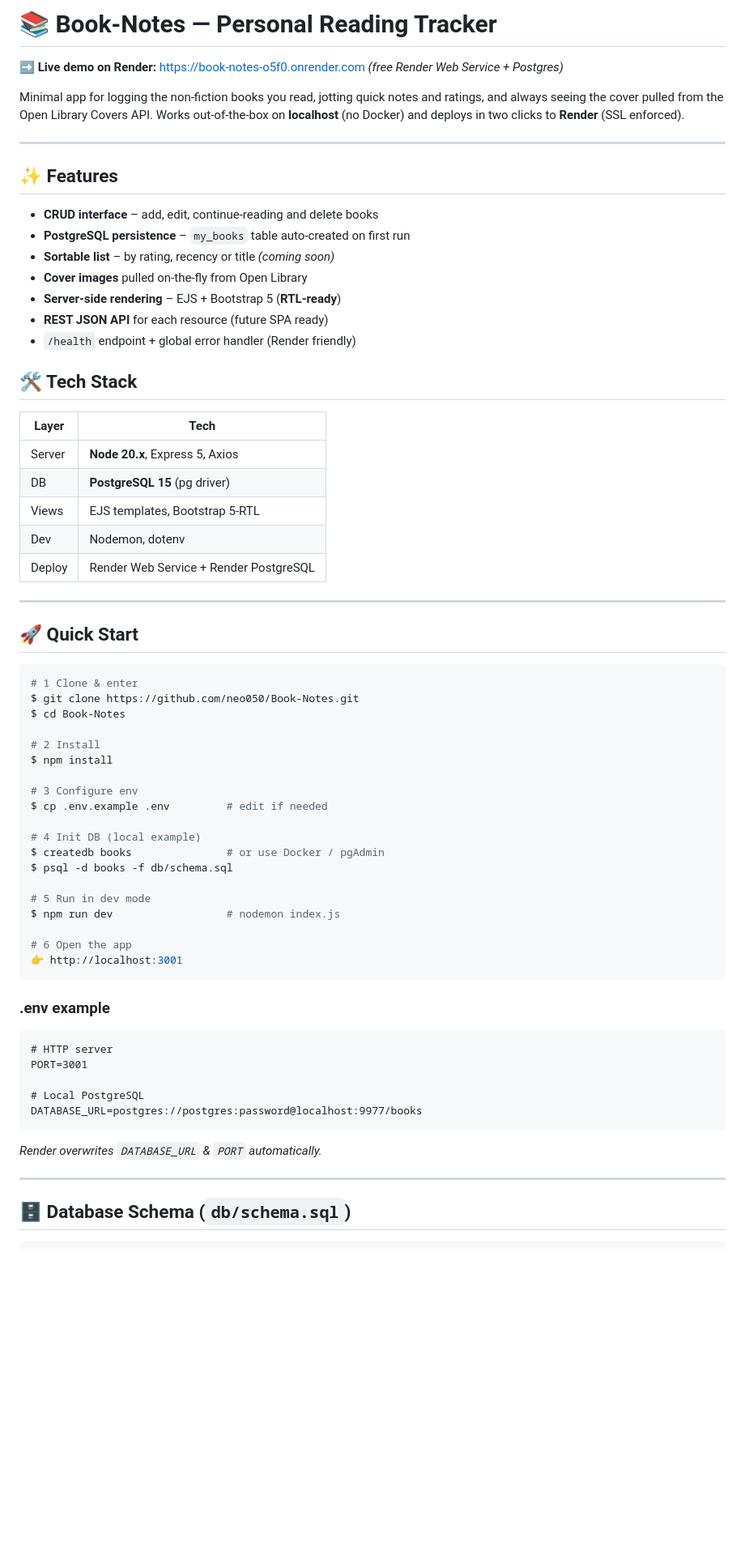
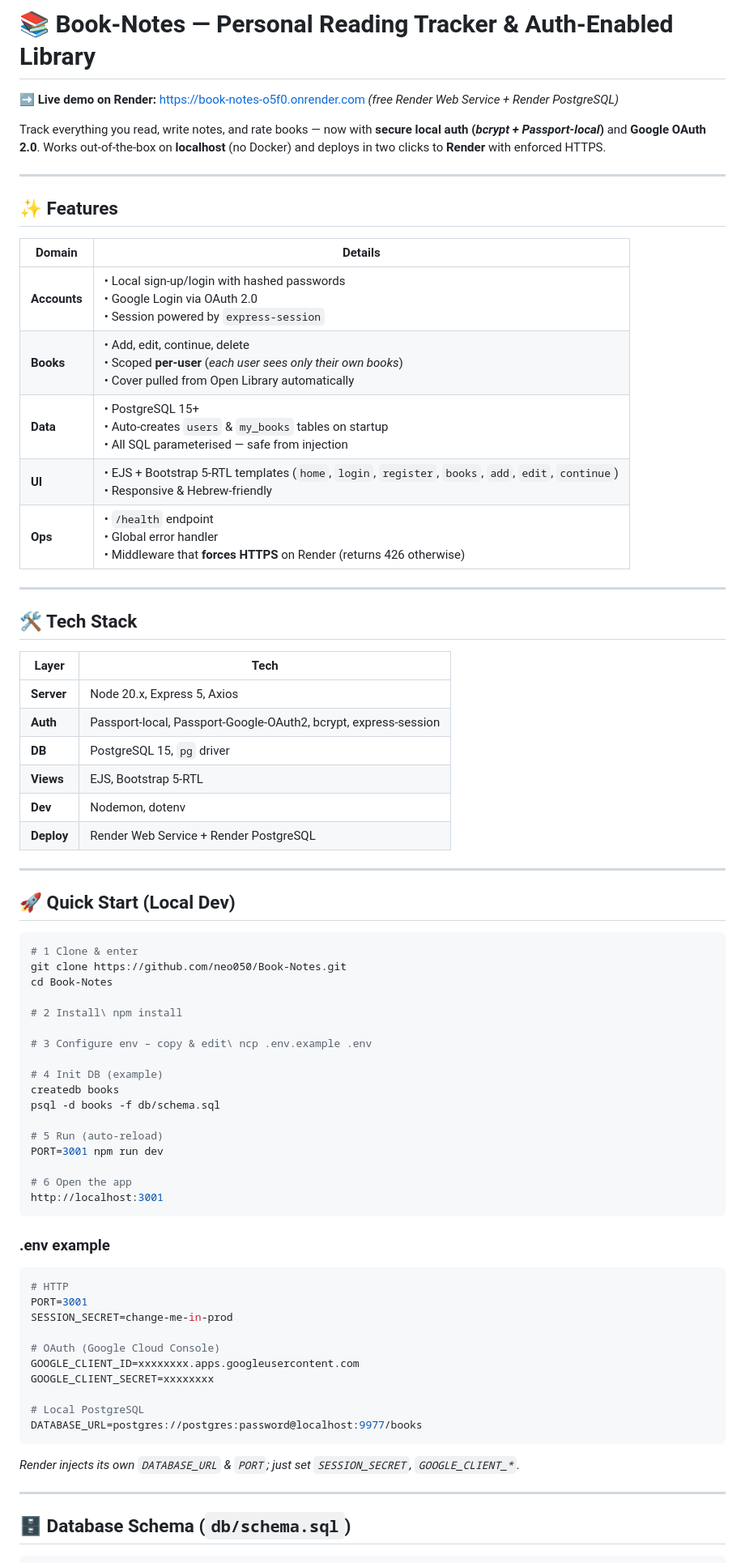
Before and after one commit to neo050/Book-Notes, a Markdown page: README.md, the part around one of its changes. Shown at 81% size. GitHub-like rendering; blank space fills up the shorter version.

````diff
--- a/README.md
+++ b/README.md
@@ -1,69 +1,75 @@
-# 📚 Book‑Notes — Personal Reading Tracker
+# 📚 Book‑Notes — Personal Reading Tracker & Auth‑Enabled Library
 
 ➡️ **Live demo on Render:** [https://book-notes-o5f0.onrender.com](https://book-notes-o5f0.onrender.com)
-*(free Render Web Service + Postgres)*
+*(free Render Web Service + Render PostgreSQL)*
 
-Minimal app for logging the non‑fiction books you read, jotting quick notes and ratings, and always seeing the cover pulled from the Open Library Covers API.  Works out‑of‑the‑box on **localhost** (no Docker) and deploys in two clicks to **Render** (SSL enforced).
+Track everything you read, write notes, and rate books — now with **secure local auth (*bcrypt + Passport‑local*)** and **Google OAuth 2.0**.  Works out‑of‑the‑box on **localhost** (no Docker) and deploys in two clicks to **Render** with enforced HTTPS.
 
 ---
 
 ## ✨ Features
 
-* **CRUD interface** – add, edit, continue‑reading and delete books
-* **PostgreSQL persistence** – `my_books` table auto‑created on first run
-* **Sortable list** – by rating, recency or title *(coming soon)*
-* **Cover images** pulled on‑the‑fly from Open Library
-* **Server‑side rendering** – EJS + Bootstrap 5 (**RTL‑ready**)
-* **REST JSON API** for each resource (future SPA ready)
-* `/health` endpoint + global error handler (Render friendly)
+| Domain       | Details                                                                                                                                                |
+| ------------ | ------------------------------------------------------------------------------------------------------------------------------------------------------ |
+| **Accounts** | • Local sign‑up/login with hashed passwords  <br> • Google Login via OAuth 2.0  <br> • Session powered by `express‑session`                            |
+| **Books**    | • Add, edit, continue, delete  <br> • Scoped **per‑user** (*each user sees only their own books*)  <br> • Cover pulled from Open Library automatically |
+| **Data**     | • PostgreSQL 15+  <br> • Auto‑creates `users` & `my_books` tables on startup  <br> • All SQL parameterised — safe from injection                       |
+| **UI**       | • EJS + Bootstrap 5‑RTL templates (`home`, `login`, `register`, `books`, `add`, `edit`, `continue`)  <br> • Responsive & Hebrew‑friendly               |
+| **Ops**      | • `/health` endpoint  <br> • Global error handler  <br> • Middleware that **forces HTTPS** on Render (returns 426 otherwise)                           |
+
+---
 
 ## 🛠 Tech Stack
 
-| Layer  | Tech                                   |
-| ------ | -------------------------------------- |
-| Server | **Node 20.x**, Express 5, Axios        |
-| DB     | **PostgreSQL 15** (pg driver)          |
-| Views  | EJS templates, Bootstrap 5‑RTL         |
-| Dev    | Nodemon, dotenv                        |
-| Deploy | Render Web Service + Render PostgreSQL |
+| Layer      | Tech                                                            |
+| ---------- | --------------------------------------------------------------- |
+| **Server** | Node 20.x, Express 5, Axios                                     |
+| **Auth**   | Passport‑local, Passport‑Google‑OAuth2, bcrypt, express‑session |
+| **DB**     | PostgreSQL 15, `pg` driver                                      |
+| **Views**  | EJS, Bootstrap 5‑RTL                                            |
+| **Dev**    | Nodemon, dotenv                                                 |
+| **Deploy** | Render Web Service + Render PostgreSQL                          |
 
 ---
 
-## 🚀 Quick Start
+## 🚀 Quick Start (Local Dev)
 
 ```bash
 # 1 Clone & enter
-$ git clone https://github.com/neo050/Book-Notes.git
-$ cd Book-Notes
+git clone https://github.com/neo050/Book-Notes.git
+cd Book-Notes
 
-# 2 Install
-$ npm install
+# 2 Install\ npm install
 
-# 3 Configure env
-$ cp .env.example .env         # edit if needed
+# 3 Configure env – copy & edit\ ncp .env.example .env
 
-# 4 Init DB (local example)
-$ createdb books               # or use Docker / pgAdmin
-$ psql -d books -f db/schema.sql
+# 4 Init DB (example)
+createdb books
+psql -d books -f db/schema.sql
 
-# 5 Run in dev mode
-$ npm run dev                  # nodemon index.js
+# 5 Run (auto‑reload)
+PORT=3001 npm run dev
 
 # 6 Open the app
-👉 http://localhost:3001
+http://localhost:3001
 ```
 
 ### .env example
 
-```
-# HTTP server
+```ini
+# HTTP
 PORT=3001
+SESSION_SECRET=change‑me‑in‑prod
+
+# OAuth (Google Cloud Console)
+GOOGLE_CLIENT_ID=xxxxxxxx.apps.googleusercontent.com
+GOOGLE_CLIENT_SECRET=xxxxxxxx
 
 # Local PostgreSQL
 DATABASE_URL=postgres://postgres:password@localhost:9977/books
 ```
 
-*Render overwrites `DATABASE_URL` & `PORT` automatically.*
+*Render injects its own `DATABASE_URL` & `PORT`; just set `SESSION_SECRET`, `GOOGLE_CLIENT_*`.*
 
 ---
 
````
Also changed, not shown: other parts of README.md (+51 -45 lines).
